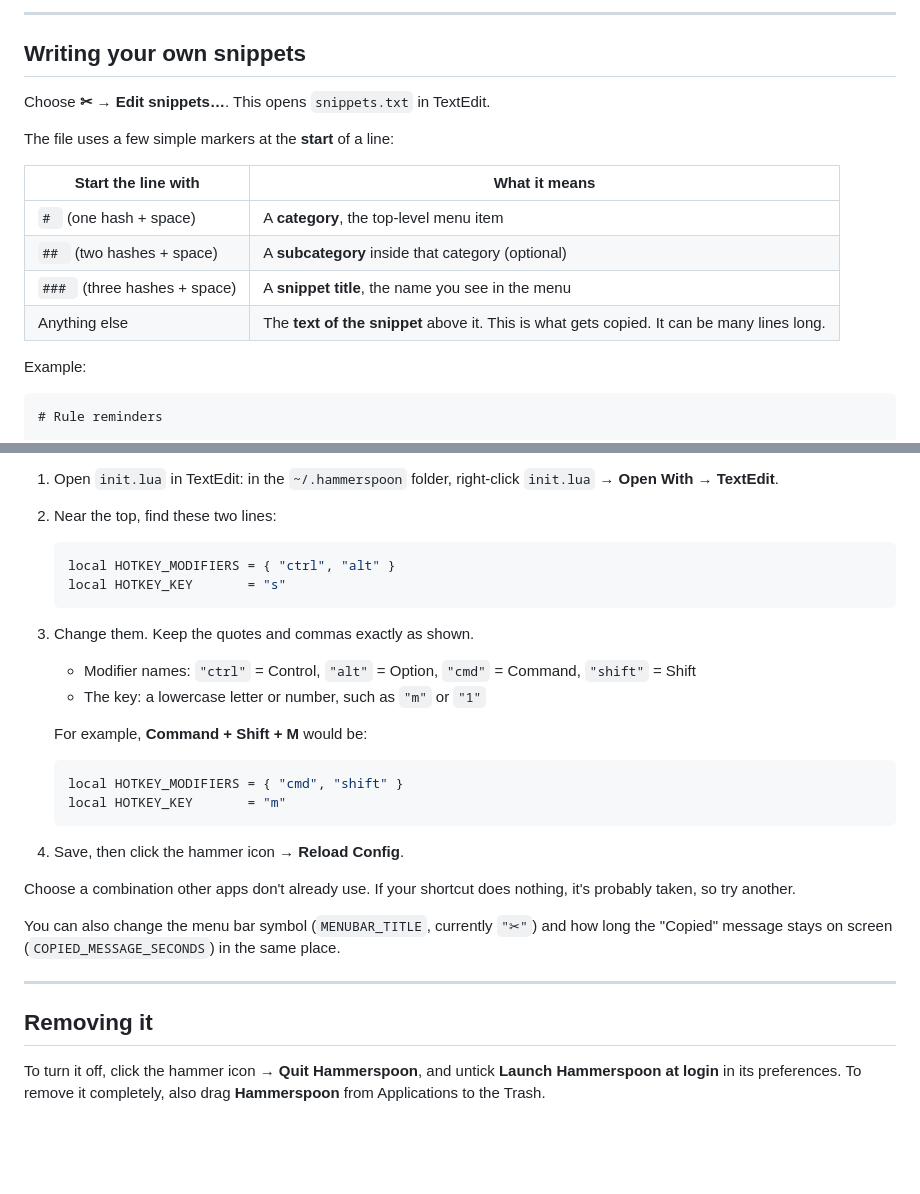
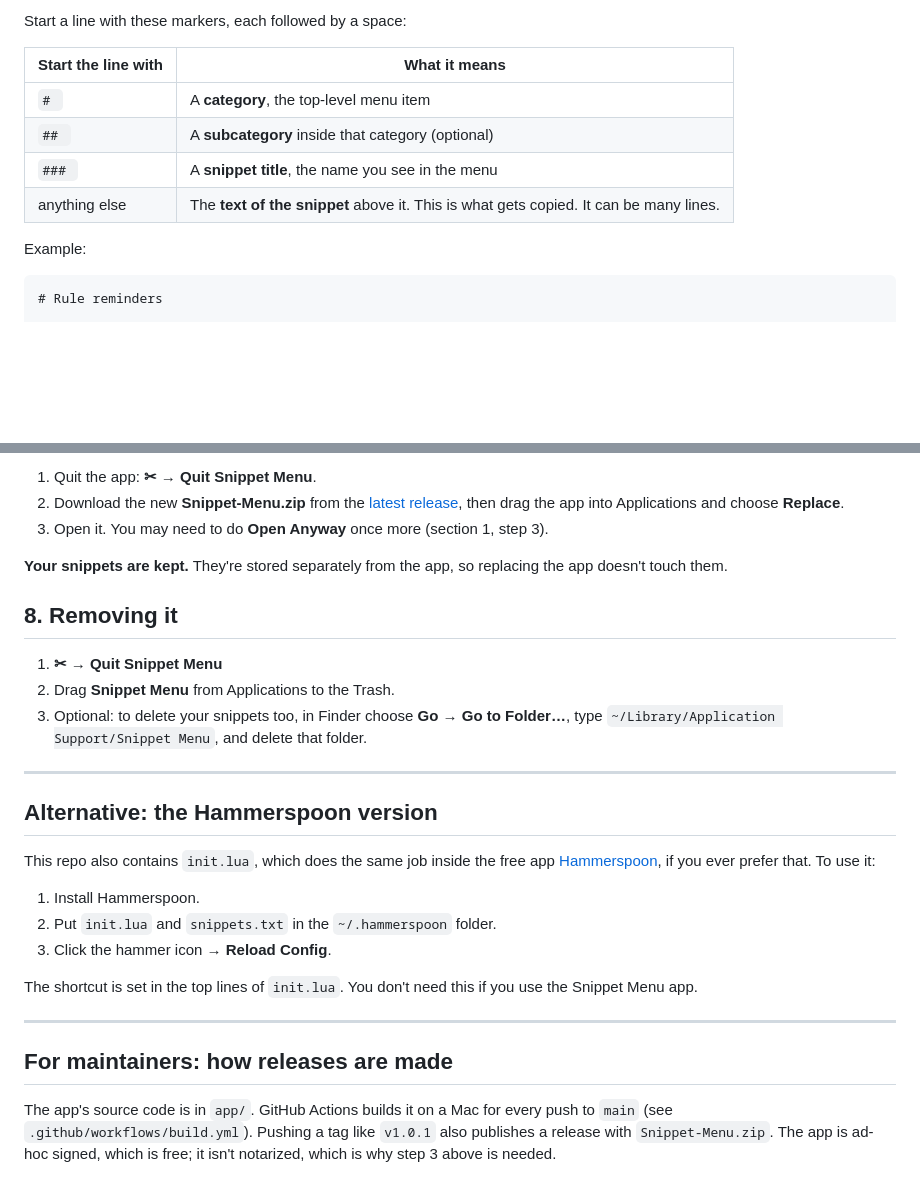
Before and after one commit to 2819-dev/Work-Universe, a Markdown page: README.md, 2 parts joined by grey strips. Drawn GitHub-style; blank space fills up the shorter version.

````diff
--- a/README.md
+++ b/README.md
@@ -83,18 +67,12 @@ You should see **"Snippets loaded"** briefly on screen and a **✂︎** in your
 
----
-
-## Writing your own snippets
-
-Choose **✂︎ → Edit snippets…**. This opens `snippets.txt` in TextEdit.
-
-The file uses a few simple markers at the **start** of a line:
+Start a line with these markers, each followed by a space:
 
 | Start the line with | What it means |
 |---|---|
-| `# ` (one hash + space) | A **category**, the top-level menu item |
-| `## ` (two hashes + space) | A **subcategory** inside that category (optional) |
-| `### ` (three hashes + space) | A **snippet title**, the name you see in the menu |
-| Anything else | The **text of the snippet** above it. This is what gets copied. It can be many lines long. |
+| `# ` | A **category**, the top-level menu item |
+| `## ` | A **subcategory** inside that category (optional) |
+| `### ` | A **snippet title**, the name you see in the menu |
+| anything else | The **text of the snippet** above it. This is what gets copied. It can be many lines. |
 
 Example:
 
@@ -150,32 +166,30 @@ If the problem is only with some snippets, the rest still load normally.
 
-1. Open `init.lua` in TextEdit: in the `~/.hammerspoon` folder, right-click `init.lua` → **Open With → TextEdit**.
-2. Near the top, find these two lines:
+1. Quit the app: **✂︎ → Quit Snippet Menu**.
+2. Download the new **Snippet-Menu.zip** from the [latest release](https://github.com/2819-dev/Work-Universe/releases/latest), then drag the app into Applications and choose **Replace**.
+3. Open it. You may need to do **Open Anyway** once more (section 1, step 3).
 
-   ```lua
-   local HOTKEY_MODIFIERS = { "ctrl", "alt" }
-   local HOTKEY_KEY       = "s"
-   ```
+**Your snippets are kept.** They're stored separately from the app, so replacing the app doesn't touch them.
 
-3. Change them. Keep the quotes and commas exactly as shown.
-   - Modifier names: `"ctrl"` = Control, `"alt"` = Option, `"cmd"` = Command, `"shift"` = Shift
-   - The key: a lowercase letter or number, such as `"m"` or `"1"`
+## 8. Removing it
 
-   For example, **Command + Shift + M** would be:
-
-   ```lua
-   local HOTKEY_MODIFIERS = { "cmd", "shift" }
-   local HOTKEY_KEY       = "m"
-   ```
-
-4. Save, then click the hammer icon → **Reload Config**.
-
-Choose a combination other apps don't already use. If your shortcut does nothing, it's probably taken, so try another.
-
-You can also change the menu bar symbol (`MENUBAR_TITLE`, currently `"✂︎"`) and how long the "Copied" message stays on screen (`COPIED_MESSAGE_SECONDS`) in the same place.
+1. **✂︎ → Quit Snippet Menu**
+2. Drag **Snippet Menu** from Applications to the Trash.
+3. Optional: to delete your snippets too, in Finder choose **Go → Go to Folder…**, type `~/Library/Application Support/Snippet Menu`, and delete that folder.
 
 ---
 
-## Removing it
+## Alternative: the Hammerspoon version
 
-To turn it off, click the hammer icon → **Quit Hammerspoon**, and untick **Launch Hammerspoon at login** in its preferences.
-To remove it completely, also drag **Hammerspoon** from Applications to the Trash.
+This repo also contains `init.lua`, which does the same job inside the free app [Hammerspoon](https://www.hammerspoon.org), if you ever prefer that. To use it:
+
+1. Install Hammerspoon.
+2. Put `init.lua` and `snippets.txt` in the `~/.hammerspoon` folder.
+3. Click the hammer icon → **Reload Config**.
+
+The shortcut is set in the top lines of `init.lua`. You don't need this if you use the Snippet Menu app.
+
+---
+
+## For maintainers: how releases are made
+
+The app's source code is in `app/`. GitHub Actions builds it on a Mac for every push to `main` (see `.github/workflows/build.yml`). Pushing a tag like `v1.0.1` also publishes a release with `Snippet-Menu.zip`. The app is ad-hoc signed, which is free; it isn't notarized, which is why step 3 above is needed.
````
Also changed, not shown: other parts of README.md (+100 -78 lines).
